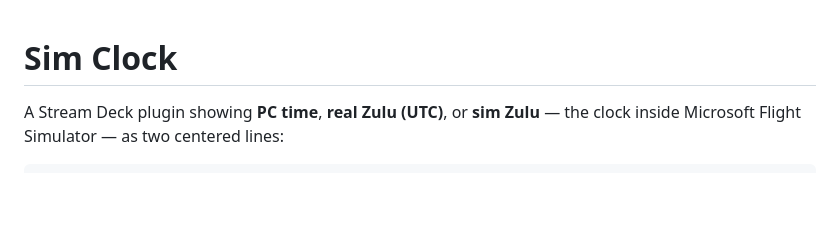
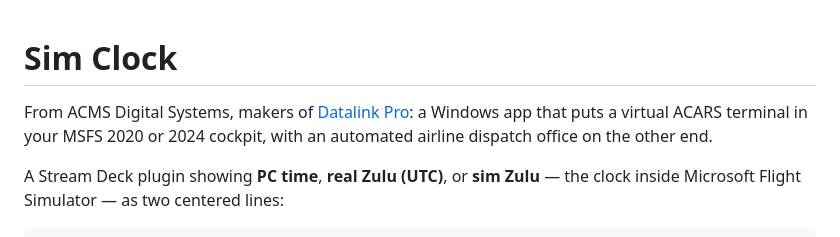
Before and after one commit to WX4JCW/simclock-streamdeck, a Markdown page: README.md, the part around the change. GitHub-like rendering; blank space fills up the shorter version.

Commit message:
Mention Datalink Pro in the README
Co-Authored-By: Claude Opus 5.5 <noreply@anthropic.com>

```diff
--- a/README.md
+++ b/README.md
@@ -1,4 +1,6 @@
 # Sim Clock
+
+From ACMS Digital Systems, makers of [Datalink Pro](https://acmsdigital.com): a Windows app that puts a virtual ACARS terminal in your MSFS 2020 or 2024 cockpit, with an automated airline dispatch office on the other end.
 
 A Stream Deck plugin showing **PC time**, **real Zulu (UTC)**, or **sim Zulu** — the clock
 inside Microsoft Flight Simulator — as two centered lines:
```
